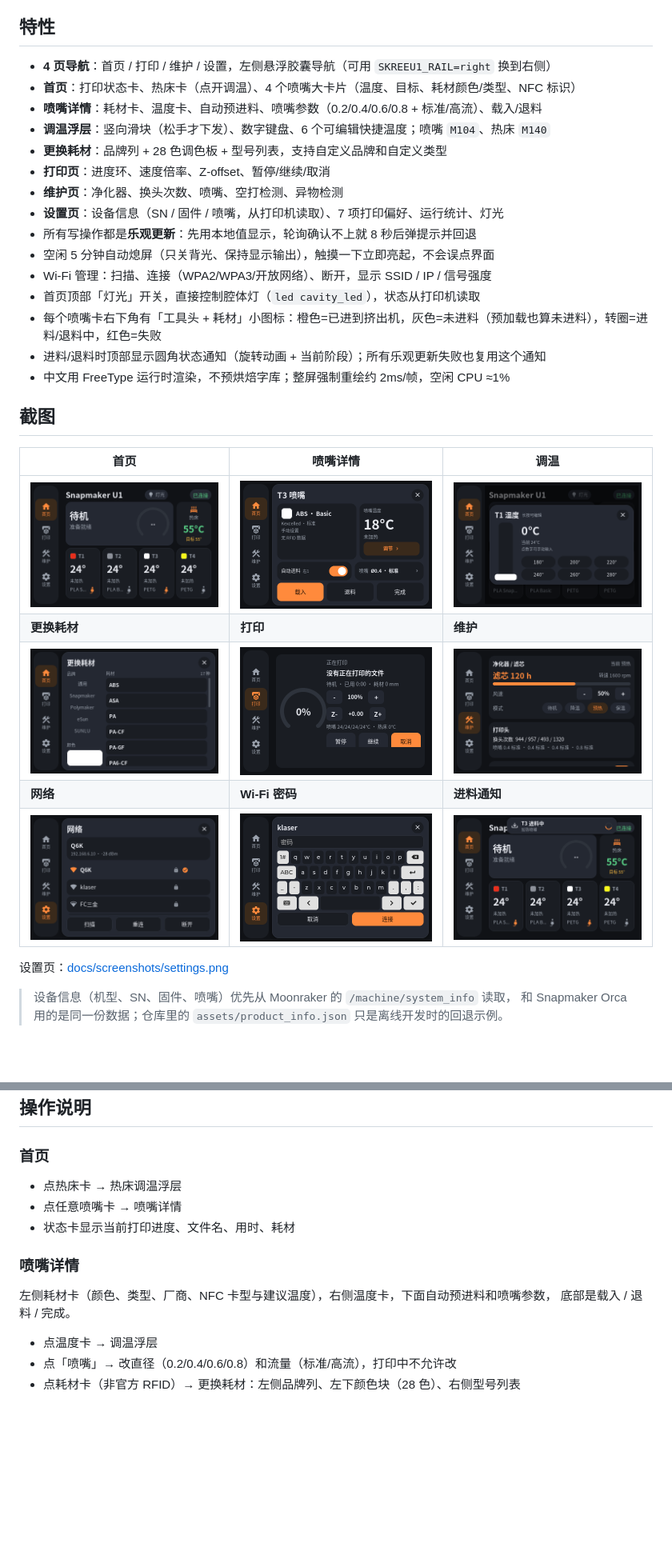
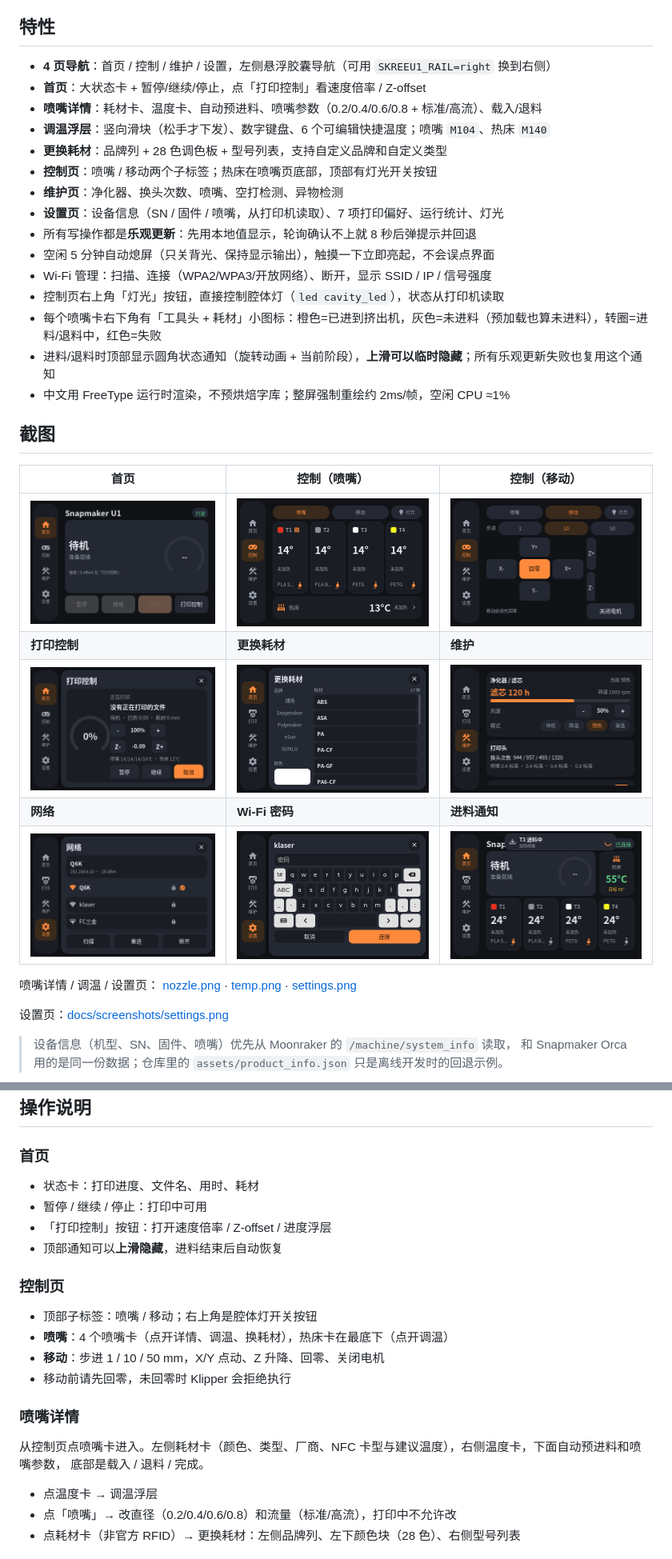
Before and after one commit to jkl8808/skreeu1, a Markdown page: README.md, 2 parts joined by grey strips. Shown at 80% size. Rendered like a GitHub page; pictures changed too: docs/screenshots/control-move.png (added), docs/screenshots/control.png (added), docs/screenshots/home.png; blank space fills up the shorter version.

```diff
--- a/README.md
+++ b/README.md
@@ -13,31 +13,36 @@ It talks to Moonraker directly and keeps the stock services (unisrv / MQTT) runn
 
 ## 特性
 
-- **4 页导航**：首页 / 打印 / 维护 / 设置，左侧悬浮胶囊导航（可用 `SKREEU1_RAIL=right` 换到右侧）
-- **首页**：打印状态卡、热床卡（点开调温）、4 个喷嘴大卡片（温度、目标、耗材颜色/类型、NFC 标识）
+- **4 页导航**：首页 / 控制 / 维护 / 设置，左侧悬浮胶囊导航（可用 `SKREEU1_RAIL=right` 换到右侧）
+- **首页**：大状态卡 + 暂停/继续/停止，点「打印控制」看速度倍率 / Z-offset
 - **喷嘴详情**：耗材卡、温度卡、自动预进料、喷嘴参数（0.2/0.4/0.6/0.8 + 标准/高流）、载入/退料
 - **调温浮层**：竖向滑块（松手才下发）、数字键盘、6 个可编辑快捷温度；喷嘴 `M104`、热床 `M140`
 - **更换耗材**：品牌列 + 28 色调色板 + 型号列表，支持自定义品牌和自定义类型
-- **打印页**：进度环、速度倍率、Z-offset、暂停/继续/取消
+- **控制页**：喷嘴 / 移动两个子标签；热床在喷嘴页底部，顶部有灯光开关按钮
 - **维护页**：净化器、换头次数、喷嘴、空打检测、异物检测
 - **设置页**：设备信息（SN / 固件 / 喷嘴，从打印机读取）、7 项打印偏好、运行统计、灯光
 - 所有写操作都是**乐观更新**：先用本地值显示，轮询确认不上就 8 秒后弹提示并回退
 - 空闲 5 分钟自动熄屏（只关背光、保持显示输出），触摸一下立即亮起，不会误点界面
 - Wi-Fi 管理：扫描、连接（WPA2/WPA3/开放网络）、断开，显示 SSID / IP / 信号强度
-- 首页顶部「灯光」开关，直接控制腔体灯（`led cavity_led`），状态从打印机读取
+- 控制页右上角「灯光」按钮，直接控制腔体灯（`led cavity_led`），状态从打印机读取
 - 每个喷嘴卡右下角有「工具头 + 耗材」小图标：橙色=已进到挤出机，灰色=未进料（预加载也算未进料），转圈=进料/退料中，红色=失败
-- 进料/退料时顶部显示圆角状态通知（旋转动画 + 当前阶段）；所有乐观更新失败也复用这个通知
+- 进料/退料时顶部显示圆角状态通知（旋转动画 + 当前阶段），**上滑可以临时隐藏**；所有乐观更新失败也复用这个通知
 - 中文用 FreeType 运行时渲染，不预烘焙字库；整屏强制重绘约 2ms/帧，空闲 CPU ≈1%
 
 ## 截图
 
-| 首页 | 喷嘴详情 | 调温 |
+| 首页 | 控制（喷嘴） | 控制（移动） |
 | --- | --- | --- |
-| ![首页](docs/screenshots/home.png) | ![喷嘴详情](docs/screenshots/nozzle.png) | ![调温](docs/screenshots/temp.png) |
-| **更换耗材** | **打印** | **维护** |
-| ![更换耗材](docs/screenshots/materials.png) | ![打印](docs/screenshots/print.png) | ![维护](docs/screenshots/maintenance.png) |
+| ![首页](docs/screenshots/home.png) | ![控制](docs/screenshots/control.png) | ![移动](docs/screenshots/control-move.png) |
+| **打印控制** | **更换耗材** | **维护** |
+| ![打印控制](docs/screenshots/print-sheet.png) | ![更换耗材](docs/screenshots/materials.png) | ![维护](docs/screenshots/maintenance.png) |
 | **网络** | **Wi-Fi 密码** | **进料通知** |
 | ![网络](docs/screenshots/network.png) | ![Wi-Fi 密码](docs/screenshots/network-pass.png) | ![进料通知](docs/screenshots/feed.png) |
+
+喷嘴详情 / 调温 / 设置页：
+[nozzle.png](docs/screenshots/nozzle.png) ·
+[temp.png](docs/screenshots/temp.png) ·
+[settings.png](docs/screenshots/settings.png)
 
 设置页：[docs/screenshots/settings.png](docs/screenshots/settings.png)
 
@@ -179,13 +186,21 @@ DRM 显示控制器保持打开。
 
 ### 首页
 
-- 点热床卡 → 热床调温浮层
-- 点任意喷嘴卡 → 喷嘴详情
-- 状态卡显示当前打印进度、文件名、用时、耗材
+- 状态卡：打印进度、文件名、用时、耗材
+- 暂停 / 继续 / 停止：打印中可用
+- 「打印控制」按钮：打开速度倍率 / Z-offset / 进度浮层
+- 顶部通知可以**上滑隐藏**，进料结束后自动恢复
+
+### 控制页
+
+- 顶部子标签：喷嘴 / 移动；右上角是腔体灯开关按钮
+- **喷嘴**：4 个喷嘴卡（点开详情、调温、换耗材），热床卡在最底下（点开调温）
+- **移动**：步进 1 / 10 / 50 mm，X/Y 点动、Z 升降、回零、关闭电机
+- 移动前请先回零，未回零时 Klipper 会拒绝执行
 
 ### 喷嘴详情
 
-左侧耗材卡（颜色、类型、厂商、NFC 卡型与建议温度），右侧温度卡，下面自动预进料和喷嘴参数，
+从控制页点喷嘴卡进入。左侧耗材卡（颜色、类型、厂商、NFC 卡型与建议温度），右侧温度卡，下面自动预进料和喷嘴参数，
 底部是载入 / 退料 / 完成。
 
 - 点温度卡 → 调温浮层
```
Also changed, not shown: other parts of README.md (+2 -0 lines), docs/screenshots/settings.png, 3 other files.
